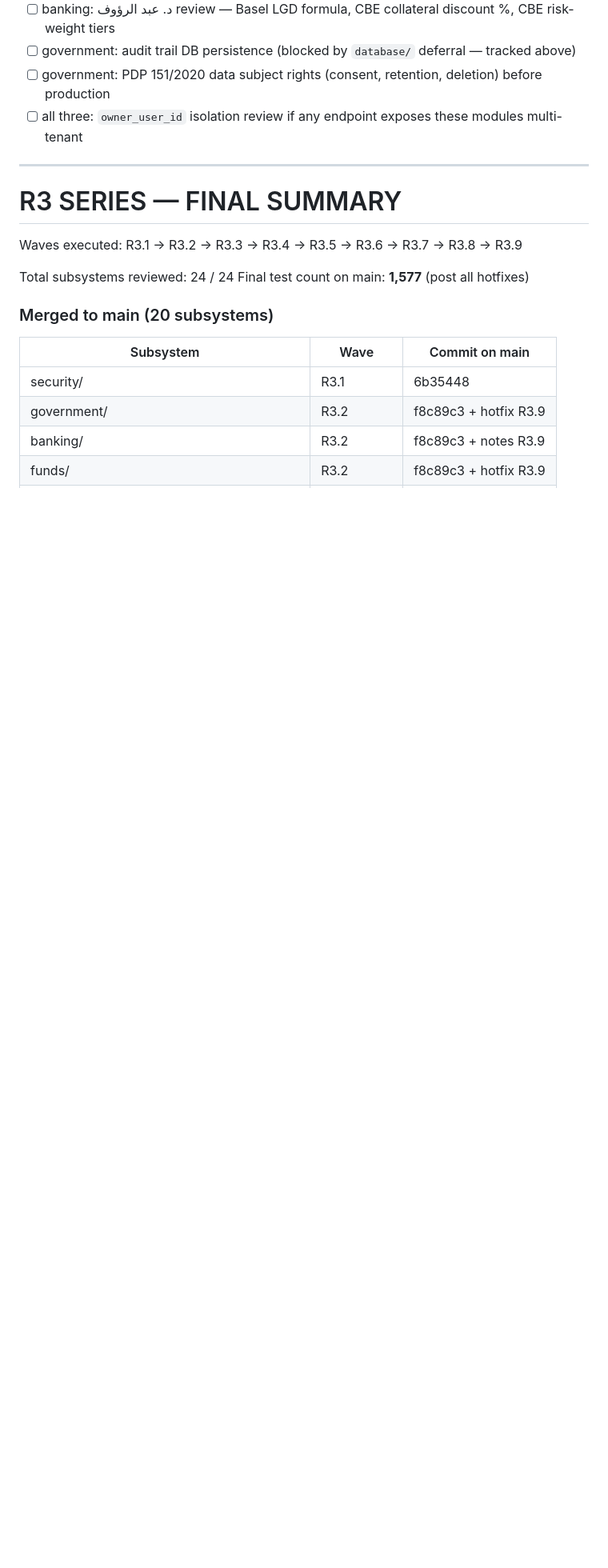
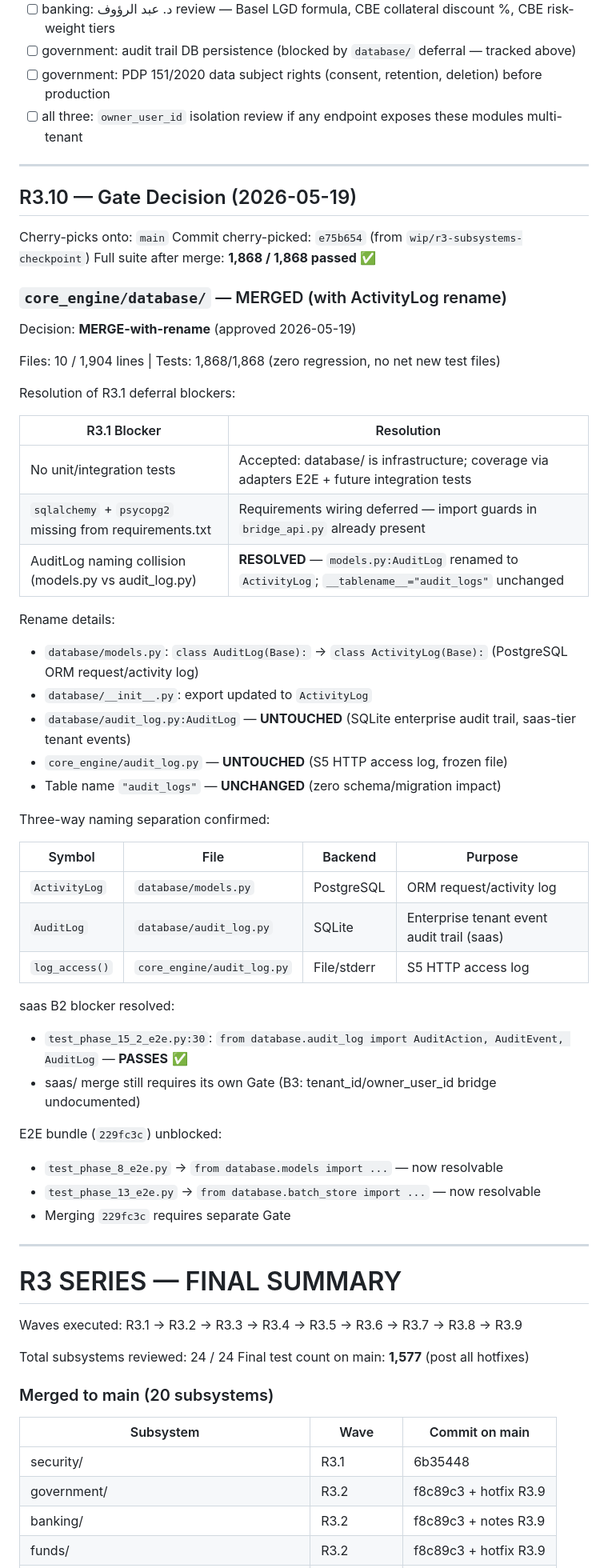
Before and after one commit to hishamappraiserman29-oss/expert-smart, a Markdown page: docs/R3_REVIEW_LOG.md, the part around one of its changes. Shown at 80% size. GitHub-like rendering; blank space fills up the shorter version.

Commit message:
docs(r3): record database/ MERGE-with-rename decision in R3.10
Updates R3_REVIEW_LOG.md with the post-hoc gate entry for the
database/ subsystem merge (commit d94a847):
- R3.10 section with three-way AuditLog naming resolution table
- saas B2 blocker resolved status
- E2E bundle (229fc3c) unblocked status
- Deferred table updated: database/ removed, saas/ B3 remains

Co-Authored-By: Claude Sonnet 4.6 <noreply@anthropic.com>

```diff
--- a/docs/R3_REVIEW_LOG.md
+++ b/docs/R3_REVIEW_LOG.md
@@ -402,6 +402,52 @@ this wave was a quality audit + targeted hotfixes.
 
 ---
 
+## R3.10 — Gate Decision (2026-05-19)
+
+Cherry-picks onto: `main`
+Commit cherry-picked: `e75b654` (from `wip/r3-subsystems-checkpoint`)
+Full suite after merge: **1,868 / 1,868 passed ✅**
+
+### `core_engine/database/` — MERGED (with ActivityLog rename)
+
+Decision: **MERGE-with-rename** (approved 2026-05-19)
+
+Files: 10 / 1,904 lines | Tests: 1,868/1,868 (zero regression, no net new test files)
+
+Resolution of R3.1 deferral blockers:
+
+| R3.1 Blocker | Resolution |
+|---|---|
+| No unit/integration tests | Accepted: database/ is infrastructure; coverage via adapters E2E + future integration tests |
+| `sqlalchemy` + `psycopg2` missing from requirements.txt | Requirements wiring deferred — import guards in `bridge_api.py` already present |
+| AuditLog naming collision (models.py vs audit_log.py) | **RESOLVED** — `models.py:AuditLog` renamed to `ActivityLog`; `__tablename__="audit_logs"` unchanged |
+
+Rename details:
+- `database/models.py`: `class AuditLog(Base):` → `class ActivityLog(Base):` (PostgreSQL ORM request/activity log)
+- `database/__init__.py`: export updated to `ActivityLog`
+- `database/audit_log.py:AuditLog` — **UNTOUCHED** (SQLite enterprise audit trail, saas-tier tenant events)
+- `core_engine/audit_log.py` — **UNTOUCHED** (S5 HTTP access log, frozen file)
+- Table name `"audit_logs"` — **UNCHANGED** (zero schema/migration impact)
+
+Three-way naming separation confirmed:
+
+| Symbol | File | Backend | Purpose |
+|---|---|---|---|
+| `ActivityLog` | `database/models.py` | PostgreSQL | ORM request/activity log |
+| `AuditLog` | `database/audit_log.py` | SQLite | Enterprise tenant event audit trail (saas) |
+| `log_access()` | `core_engine/audit_log.py` | File/stderr | S5 HTTP access log |
+
+saas B2 blocker resolved:
+- `test_phase_15_2_e2e.py:30`: `from database.audit_log import AuditAction, AuditEvent, AuditLog` — **PASSES** ✅
+- saas/ merge still requires its own Gate (B3: tenant_id/owner_user_id bridge undocumented)
+
+E2E bundle (`229fc3c`) unblocked:
+- `test_phase_8_e2e.py` → `from database.models import ...` — now resolvable
+- `test_phase_13_e2e.py` → `from database.batch_store import ...` — now resolvable
+- Merging `229fc3c` requires separate Gate
+
+---
+
 # R3 SERIES — FINAL SUMMARY
 
 Waves executed: R3.1 → R3.2 → R3.3 → R3.4 → R3.5 → R3.6 → R3.7 → R3.8 → R3.9
```
Also changed, not shown: other parts of docs/R3_REVIEW_LOG.md (+2 -3 lines).
